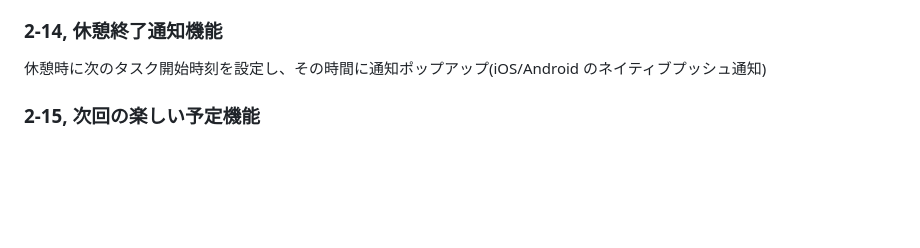
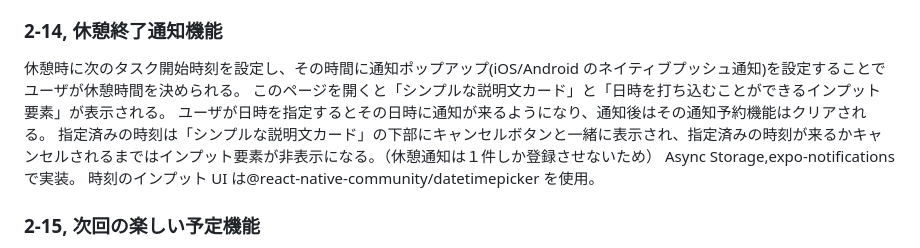
Before and after one commit to HIROKIIINOUE/Ideal_Gap, a Markdown page: docs/requirements.md, the part around the change. GitHub-like rendering; blank space fills up the shorter version.

Commit message:
changed the description of requirement 2-14

```diff
--- a/docs/requirements.md
+++ b/docs/requirements.md
@@ -345,7 +345,12 @@ setAudioModeAsync({ shouldPlayInBackground: true, playsInSilentMode: true, ... }
 
 ### 2-14, 休憩終了通知機能
 
-休憩時に次のタスク開始時刻を設定し、その時間に通知ポップアップ(iOS/Android のネイティブプッシュ通知)
+休憩時に次のタスク開始時刻を設定し、その時間に通知ポップアップ(iOS/Android のネイティブプッシュ通知)を設定することでユーザが休憩時間を決められる。
+このページを開くと「シンプルな説明文カード」と「日時を打ち込むことができるインプット要素」が表示される。
+ユーザが日時を指定するとその日時に通知が来るようになり、通知後はその通知予約機能はクリアされる。
+指定済みの時刻は「シンプルな説明文カード」の下部にキャンセルボタンと一緒に表示され、指定済みの時刻が来るかキャンセルされるまではインプット要素が非表示になる。（休憩通知は１件しか登録させないため）
+Async Storage,expo-notifications で実装。
+時刻のインプット UI は@react-native-community/datetimepicker を使用。
 
 ### 2-15, 次回の楽しい予定機能
 
```
